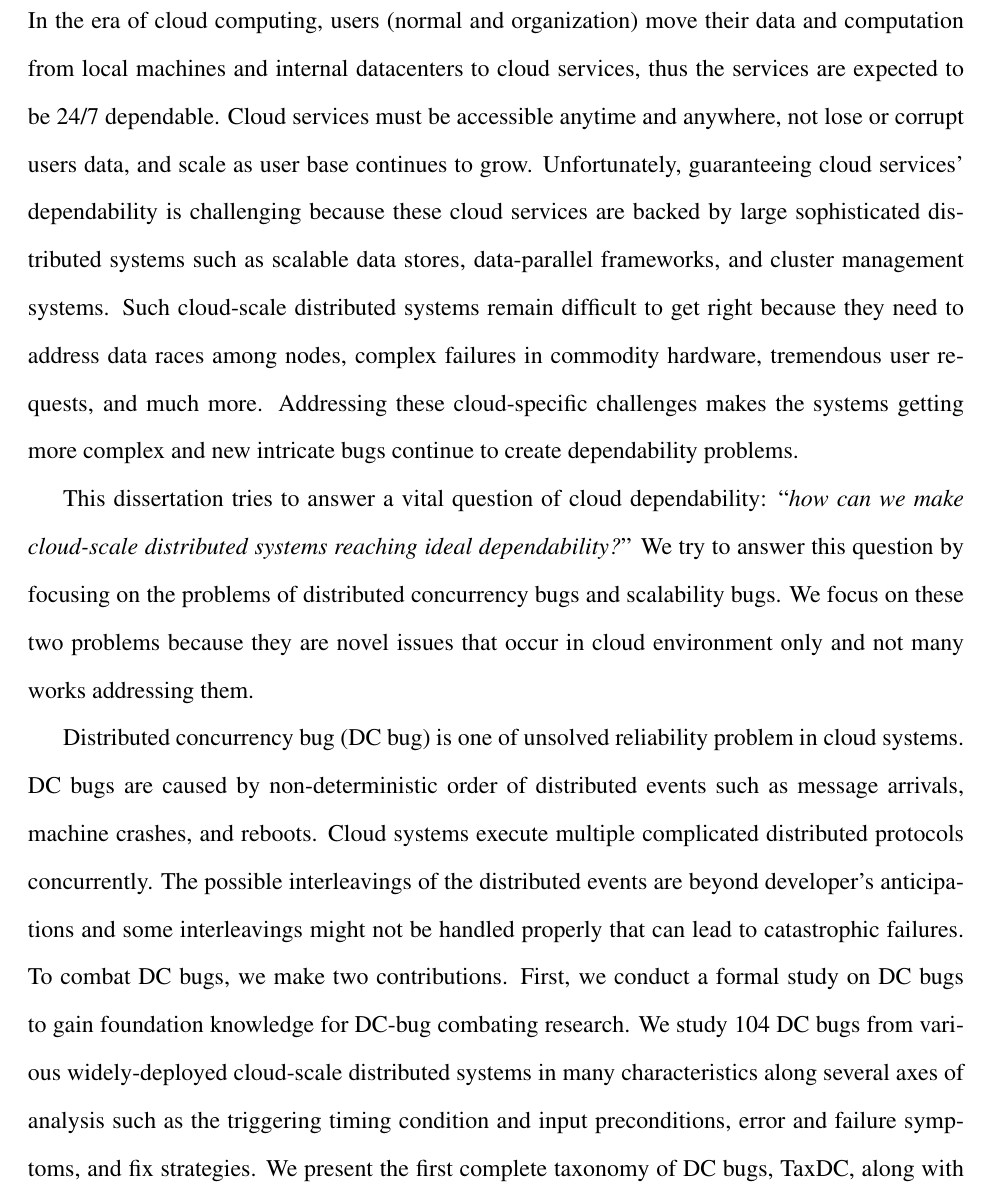
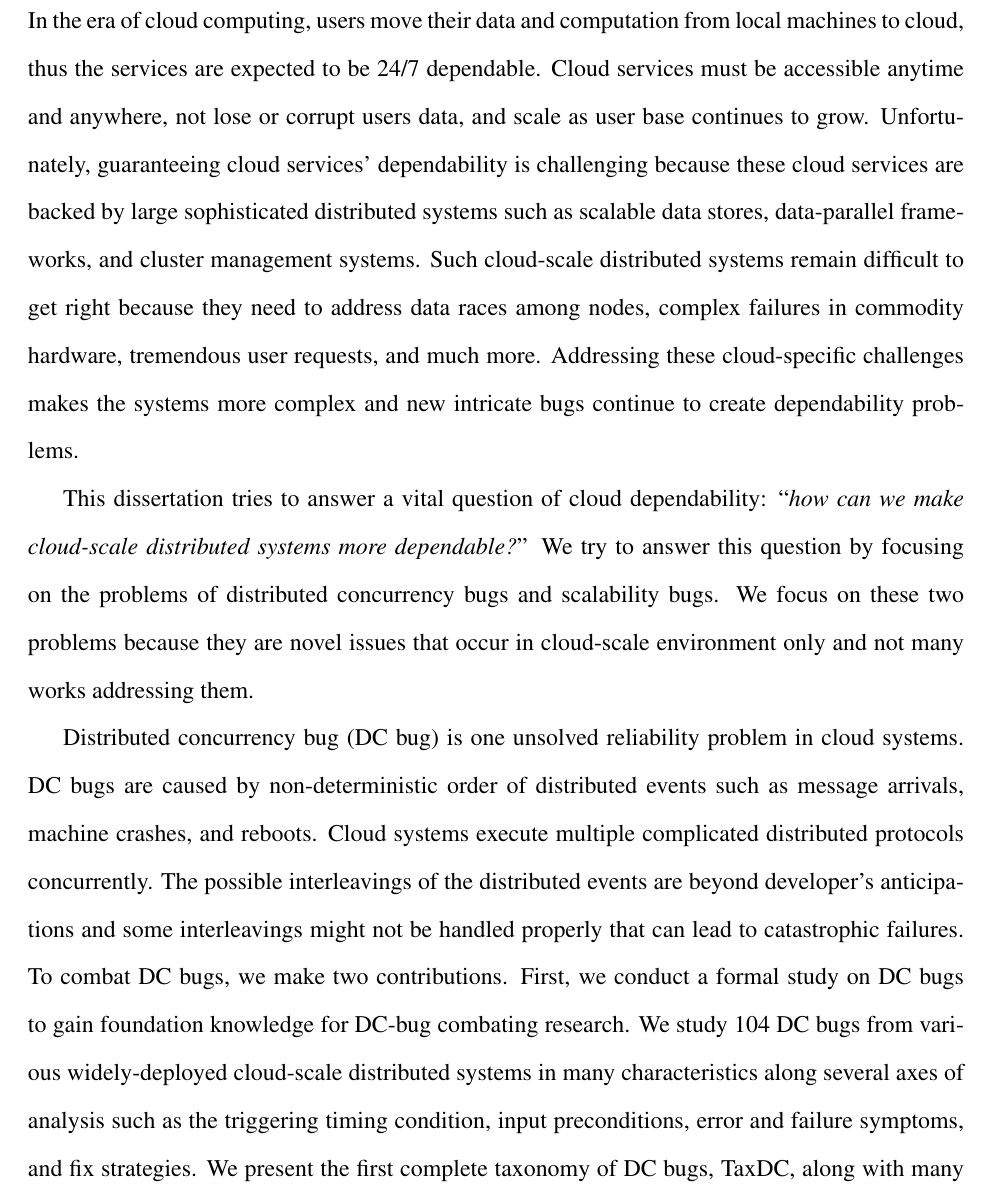
Before and after one commit to tanakorn/dissertation, a LaTeX thesis (main.tex, which reads abstract.tex): part of page 11 of 128, cut so that both start at the same text. Compiled offline with pdfLaTeX.

Commit message:
Fix abstract from HG

```diff
--- a/abstract.tex
+++ b/abstract.tex
@@ -1,5 +1,5 @@
-In the era of cloud computing, users (normal and organization) move their data
-and computation from local machines and internal datacenters to cloud services,
+In the era of cloud computing, users move their data
+and computation from local machines to cloud,
 thus the services are expected to be 24/7 dependable. Cloud services must be
 accessible anytime and anywhere, not lose or corrupt users data, and scale as
 user base continues to grow.  Unfortunately, guaranteeing cloud services'
@@ -8,17 +8,17 @@ sophisticated distributed systems such as scalable data stores, data-parallel
 frameworks, and cluster management systems. Such cloud-scale distributed systems
 remain difficult to get right because they need to address data races among
 nodes, complex failures in commodity hardware, tremendous user requests, and
-much more. Addressing these cloud-specific challenges makes the systems getting
+much more. Addressing these cloud-specific challenges makes the systems
 more complex and new intricate bugs continue to create dependability problems.
 
 This dissertation tries to answer a vital question of cloud dependability:
-``{\em how can we make cloud-scale distributed systems reaching ideal
-dependability?}'' We try to answer this question by focusing on the problems of
-distributed concurrency bugs and scalability bugs. We focus on these two
-problems because they are novel issues that occur in cloud environment only and
-not many works addressing them.
+``{\em how can we make cloud-scale distributed systems more dependable?}'' We
+try to answer this question by focusing on the problems of distributed
+concurrency bugs and scalability bugs. We focus on these two problems because
+they are novel issues that occur in cloud-scale environment only and not many
+works addressing them.
 
-Distributed concurrency bug (DC bug) is one of unsolved reliability problem in
+Distributed concurrency bug (DC bug) is one unsolved reliability problem in
 cloud systems. DC bugs are caused by non-deterministic order of distributed
 events such as message arrivals, machine crashes, and reboots. Cloud systems
 execute multiple complicated distributed protocols concurrently. The possible
@@ -30,7 +30,7 @@ To combat DC bugs, we make two contributions. First, we conduct a formal study
 on DC bugs to gain foundation knowledge for DC-bug combating research. We study
 104 DC bugs from various widely-deployed cloud-scale distributed systems in
 many characteristics along several axes of analysis such as the triggering
-timing condition and input preconditions, error and failure symptoms, and fix
+timing condition, input preconditions, error and failure symptoms, and fix
 strategies. We present the first complete taxonomy of DC bugs, \taxdc, along
 with many findings on DC bugs that can guide future research.
 
```
